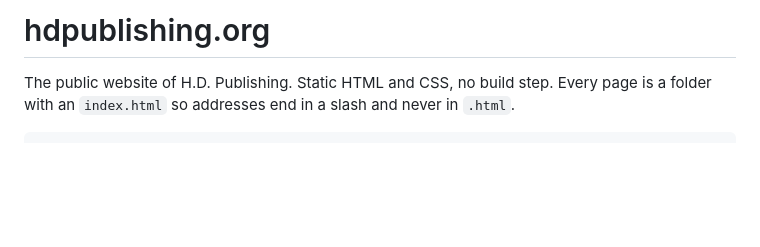
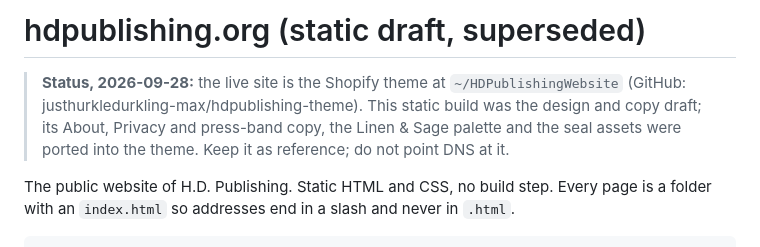
Before and after one commit to justhurkledurkling-max/hdpublishing-site, a Markdown page: README.md, the part around the change. Rendered like a GitHub page; blank space fills up the shorter version.

Commit message:
README: superseded by the Shopify theme; kept as the design and copy draft
Co-Authored-By: Claude Fable 5.1 <noreply@anthropic.com>

```diff
--- a/README.md
+++ b/README.md
@@ -1,4 +1,10 @@
-# hdpublishing.org
+# hdpublishing.org (static draft, superseded)
+
+> **Status, 2026-09-28:** the live site is the Shopify theme at `~/HDPublishingWebsite`
+> (GitHub: justhurkledurkling-max/hdpublishing-theme). This static build was the design
+> and copy draft; its About, Privacy and press-band copy, the Linen & Sage palette and the seal
+> assets were ported into the theme. Keep it as reference; do not point DNS at it.
+
 
 The public website of H.D. Publishing. Static HTML and CSS, no build step. Every page is a
 folder with an `index.html` so addresses end in a slash and never in `.html`.
```
